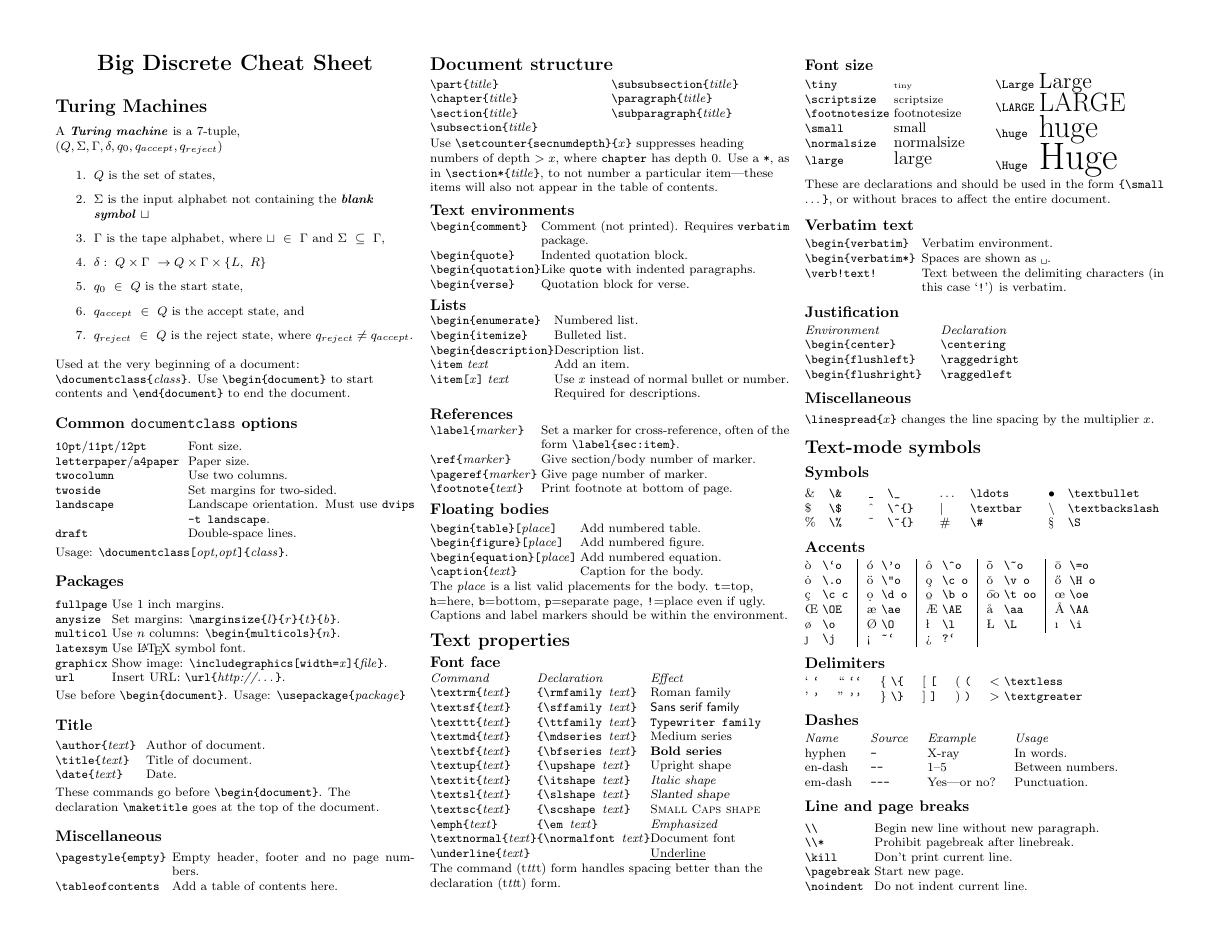
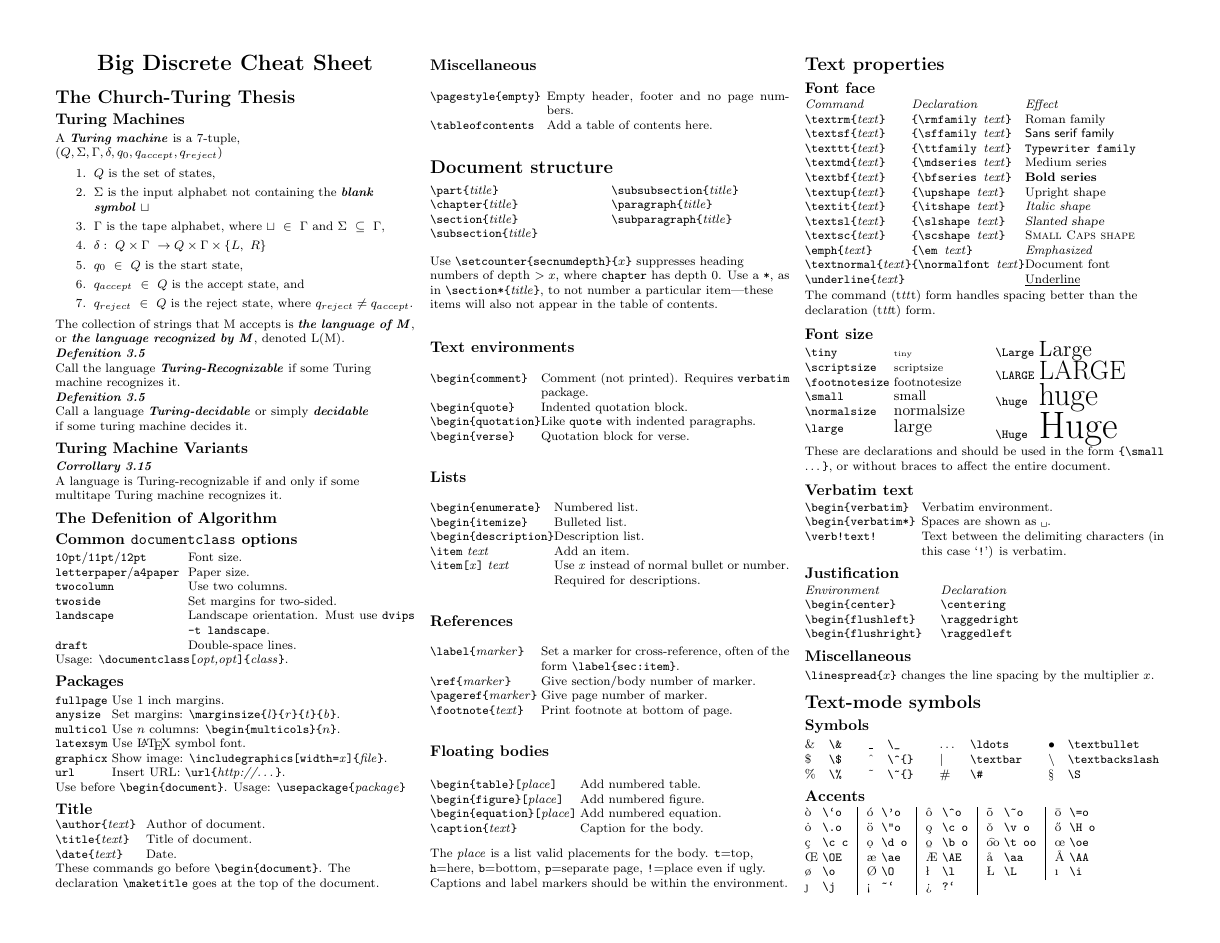
Before and after one commit to connerbrooks/cheat-sheets, a LaTeX thesis (cot4210/exam2/exam2.tex): page 1 of 3. Compiled offline with pdfLaTeX.

Commit message:
Adds more defentions.

```diff
--- a/cot4210/exam2/exam2.tex
+++ b/cot4210/exam2/exam2.tex
@@ -97,7 +97,10 @@
      \Large{\textbf{Big Discrete Cheat Sheet}} \\
 \end{center}
 
-\section{Turing Machines}
+\section{The Church-Turing Thesis}
+
+
+\subsection{Turing Machines}
 \begin{tabular}{@{}ll@{}}
 A \textbf{\textit{Turing machine}} is a 7-tuple, \\
 \((Q, \Sigma, \Gamma, \delta, q_{0}, q_{accept}, q_{reject} )\) \\
@@ -114,12 +117,22 @@ A \textbf{\textit{Turing machine}} is a 7-tuple, \\
   \item $q_{reject}\ \in\ Q$ is the reject state, where $q_{reject} \neq q_{accept}$.
 \end{enumerate}
 
+The collection of strings that M accepts is \textbf{\textit{the language of M}}, \\
+or \textbf{\textit{the language recognized by M}}, denoted L(M). \\
+\textbf{\textit{Defenition 3.5}} \\
+Call the language \textbf{\textit{Turing-Recognizable}} if some Turing machine recognizes it.
+
+\textbf{\textit{Defenition 3.5}} \\
+Call a language \textbf{\textit{Turing-decidable}} or simply  \textbf{\textit{decidable}} \\
+if some turing machine decides it. \\
 
 
-Used at the very beginning of a document:
-\verb!\documentclass{!\textit{class}\verb!}!.  Use
-\verb!\begin{document}! to start contents and \verb!\end{document}! to
-end the document.
+\subsection{Turing Machine Variants}
+
+\textbf{\textit{Corrollary 3.15}} \\
+A language is Turing-recognizable if and only if some multitape Turing machine recognizes it.
+
+\subsection{The Defenition of Algorithm}
 
 
 \subsection{Common \texttt{documentclass} options}
```
